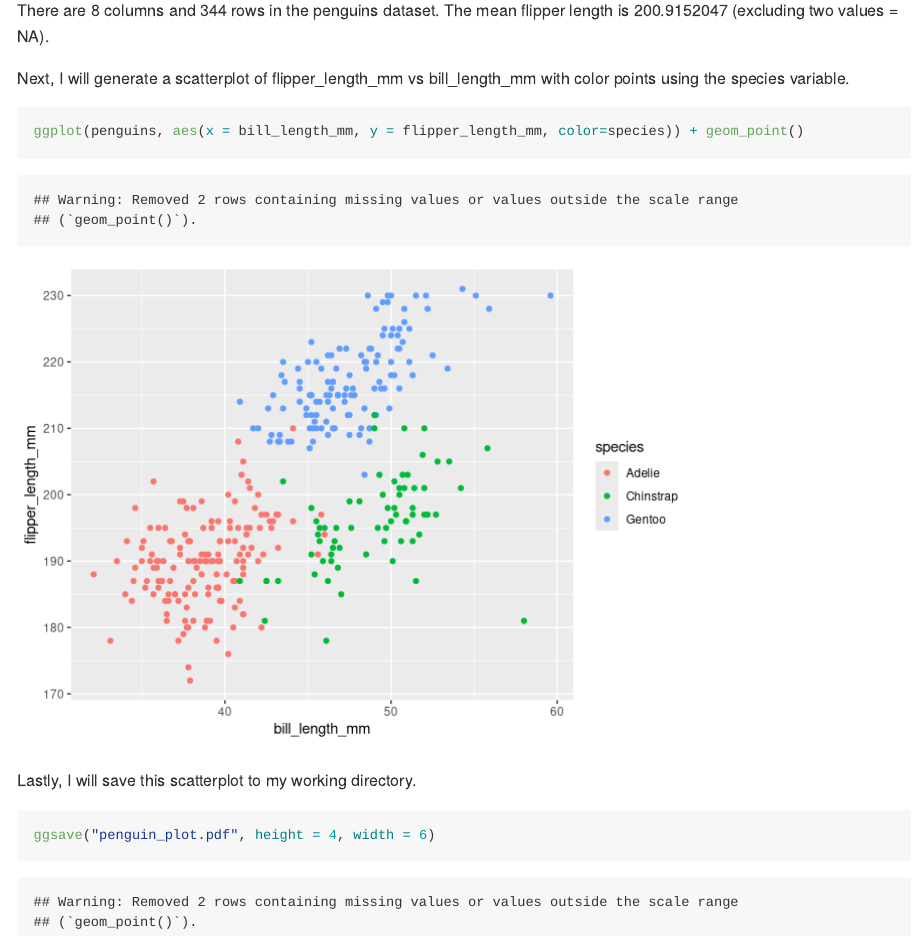
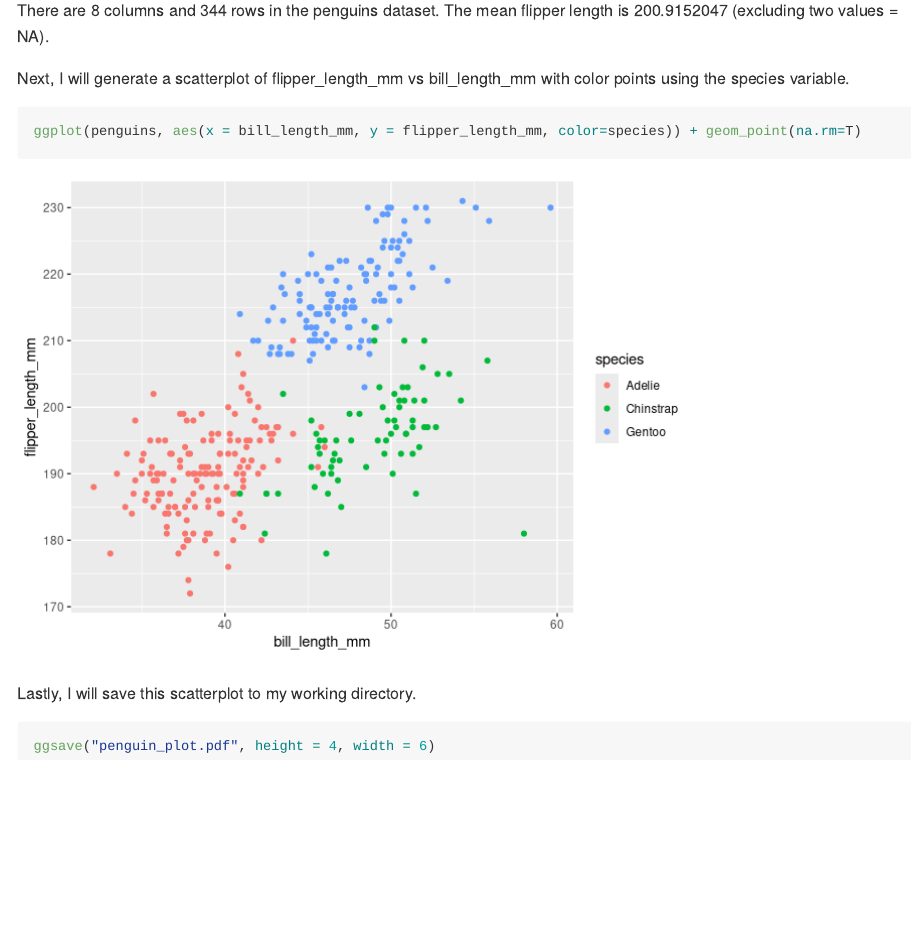
Before and after one commit to jessrosenberg14/p8105_hw1_jdr2191, an R Markdown document (p8105_hw1_jdr2191.Rmd): the page in a window 1100 px wide, from 3200 px down. Rendered offline with R 4.5, knitr and Pandoc, with nearby package versions; code that draws random numbers runs with fixed seeds of ours.

Commit message:
Excluding NA values from the plot to avoid the warning message

````diff
--- a/p8105_hw1_jdr2191.Rmd
+++ b/p8105_hw1_jdr2191.Rmd
@@ -65,7 +65,7 @@ There are `r ncol(penguins)` columns and `r nrow(penguins)` rows in the penguins
 
 Next, I will generate a scatterplot of flipper_length_mm vs bill_length_mm with color points using the species variable.
 ```{r plot_penguins}
-ggplot(penguins, aes(x = bill_length_mm, y = flipper_length_mm, color=species)) + geom_point()
+ggplot(penguins, aes(x = bill_length_mm, y = flipper_length_mm, color=species)) + geom_point(na.rm=T)
 ```
 
 Lastly, I will save this scatterplot to my working directory.
````
Also changed, not shown: p8105_hw1_jdr2191.md, penguin_plot.pdf.
